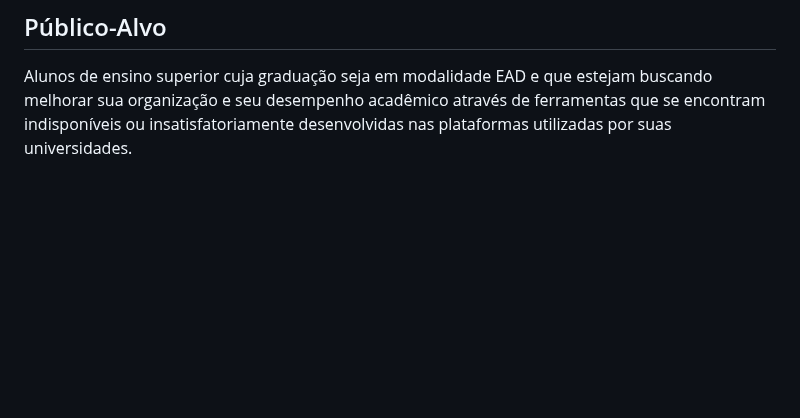
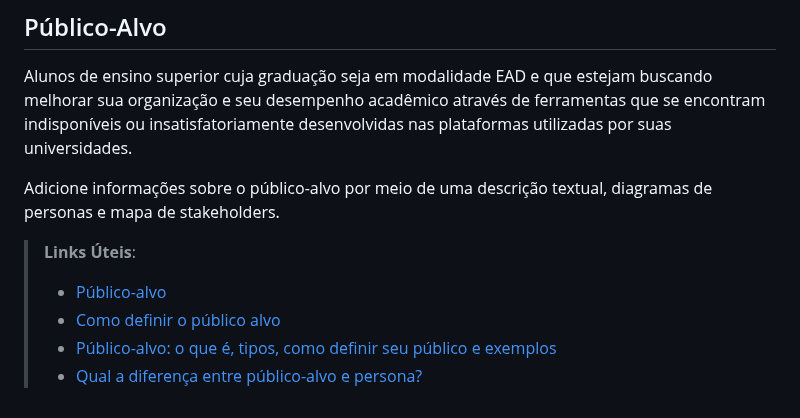
Before and after one commit to ICEI-PUC-Minas-PMV-ADS/pmv-ads-2023-1-e1-proj-web-t12-Scholar-Planner, a Markdown page: docs/01-Documentação de Contexto.md, the part around one of its changes. Rendered like a GitHub page; blank space fills up the shorter version.

```diff
--- a/docs/01-Documentação de Contexto.md
+++ b/docs/01-Documentação de Contexto.md
@@ -28,3 +35,11 @@ O grupo de trabalho pode fazer uso de questionários, entrevistas e dados estat
 ## Público-Alvo
 
 Alunos de ensino superior cuja graduação seja em modalidade EAD e que estejam buscando melhorar sua organização e seu desempenho acadêmico através de ferramentas que se encontram indisponíveis ou insatisfatoriamente desenvolvidas nas plataformas utilizadas por suas universidades.
+
+Adicione informações sobre o público-alvo por meio de uma descrição textual, diagramas de personas e mapa de stakeholders.
+
+> **Links Úteis**:
+> - [Público-alvo](https://blog.hotmart.com/pt-br/publico-alvo/)
+> - [Como definir o público alvo](https://exame.com/pme/5-dicas-essenciais-para-definir-o-publico-alvo-do-seu-negocio/)
+> - [Público-alvo: o que é, tipos, como definir seu público e exemplos](https://klickpages.com.br/blog/publico-alvo-o-que-e/)
+> - [Qual a diferença entre público-alvo e persona?](https://rockcontent.com/blog/diferenca-publico-alvo-e-persona/)
```
Also changed, not shown: other parts of docs/01-Documentação de Contexto.md (+13 -6 lines).
